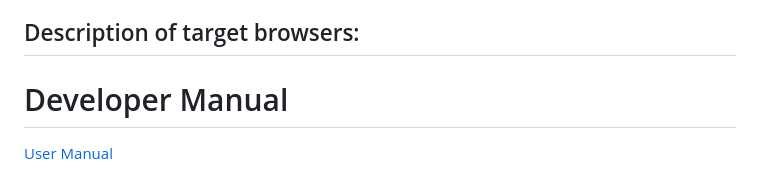
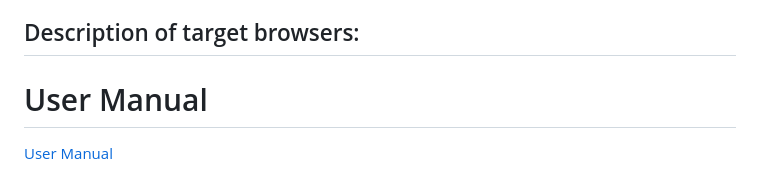
Before and after one commit to speng10/INST377-Final, a Markdown page: README.md, the part around the change. Drawn GitHub-style.

```diff
--- a/README.md
+++ b/README.md
@@ -14,7 +14,7 @@ To display this information, we will be styling our web pages using HTML and CSS
 
 ## Description of target browsers:
 
-# Developer Manual
+# User Manual
 
 [User Manual](docs/UserManual.md)
 
```
